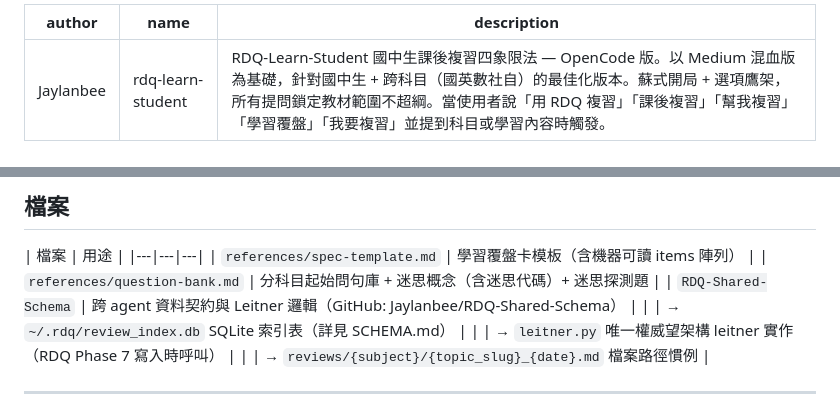
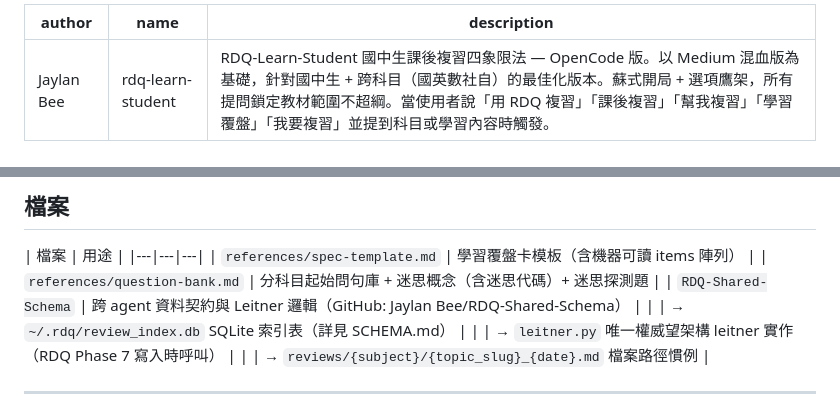
Before and after one commit to Jaylanbee/RDQ-Learn-Student, a Markdown page: SKILL.md, 2 parts joined by grey strips. GitHub-like rendering.

Commit message:
chore: author unified to Jaylan Bee

```diff
--- a/SKILL.md
+++ b/SKILL.md
@@ -1,5 +1,5 @@
 ---
-author: Jaylanbee
+author: Jaylan Bee
 name: rdq-learn-student
 description: RDQ-Learn-Student 國中生課後複習四象限法 — OpenCode 版。以 Medium 混血版為基礎，針對國中生 + 跨科目（國英數社自）的最佳化版本。蘇式開局 + 選項鷹架，所有提問鎖定教材範圍不超綱。當使用者說「用 RDQ 複習」「課後複習」「幫我複習」「學習覆盤」「我要複習」並提到科目或學習內容時觸發。
 ---
@@ -278,7 +278,7 @@ Lite 模式：本題併入 Phase 3 輪末。
 |---|---|---|
 | `references/spec-template.md` | 學習覆盤卡模板（含機器可讀 items 陣列） |
 | `references/question-bank.md` | 分科目起始問句庫 + 迷思概念（含迷思代碼）+ 迷思探測題 |
-| `RDQ-Shared-Schema` | 跨 agent 資料契約與 Leitner 邏輯（GitHub: Jaylanbee/RDQ-Shared-Schema） |
+| `RDQ-Shared-Schema` | 跨 agent 資料契約與 Leitner 邏輯（GitHub: Jaylan Bee/RDQ-Shared-Schema） |
 | | → `~/.rdq/review_index.db` SQLite 索引表（詳見 SCHEMA.md） |
 | | → `leitner.py` 唯一權威望架構 leitner 實作（RDQ Phase 7 寫入時呼叫） |
 | | → `reviews/{subject}/{topic_slug}_{date}.md` 檔案路徑慣例 |
```
